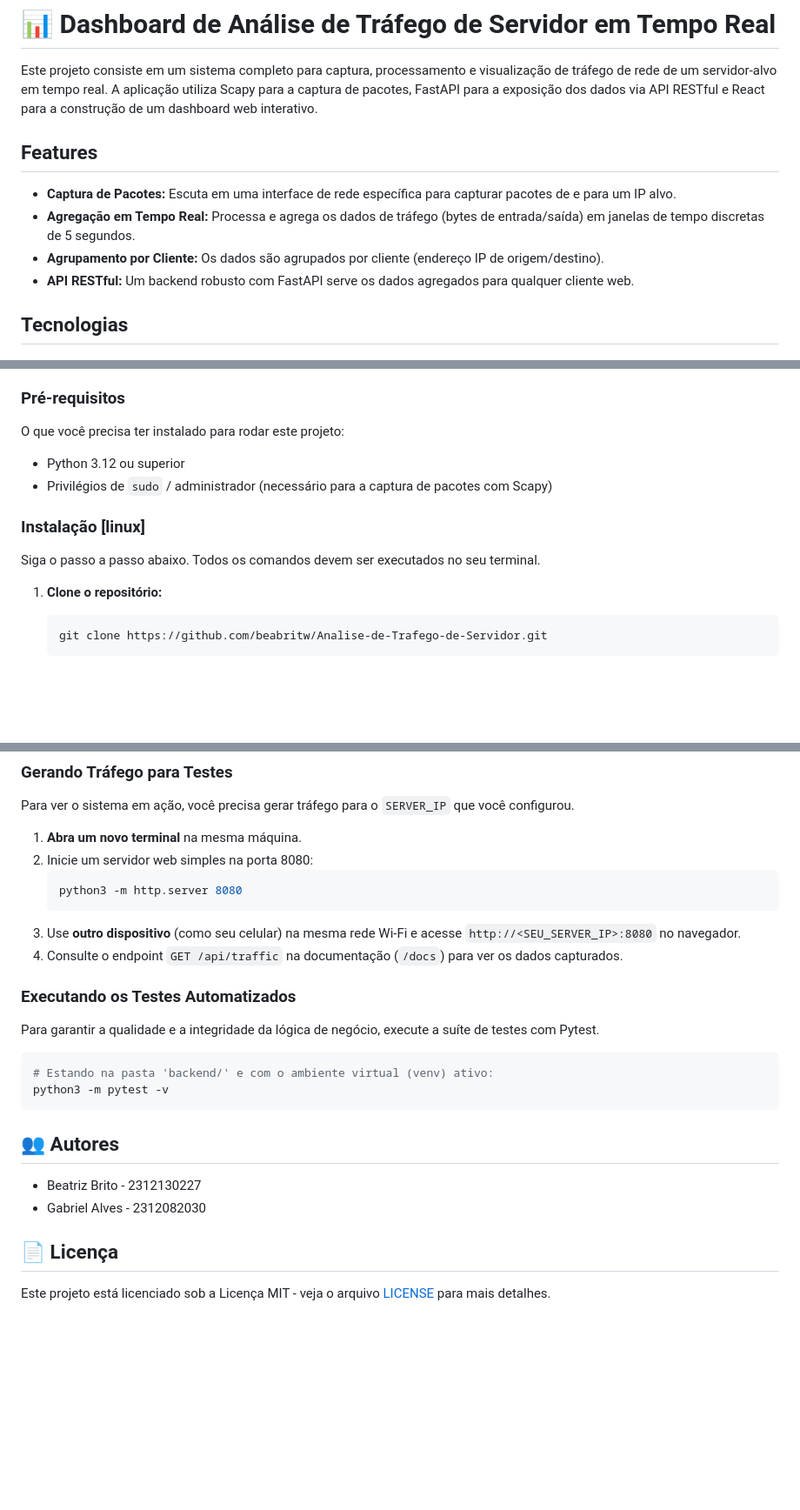
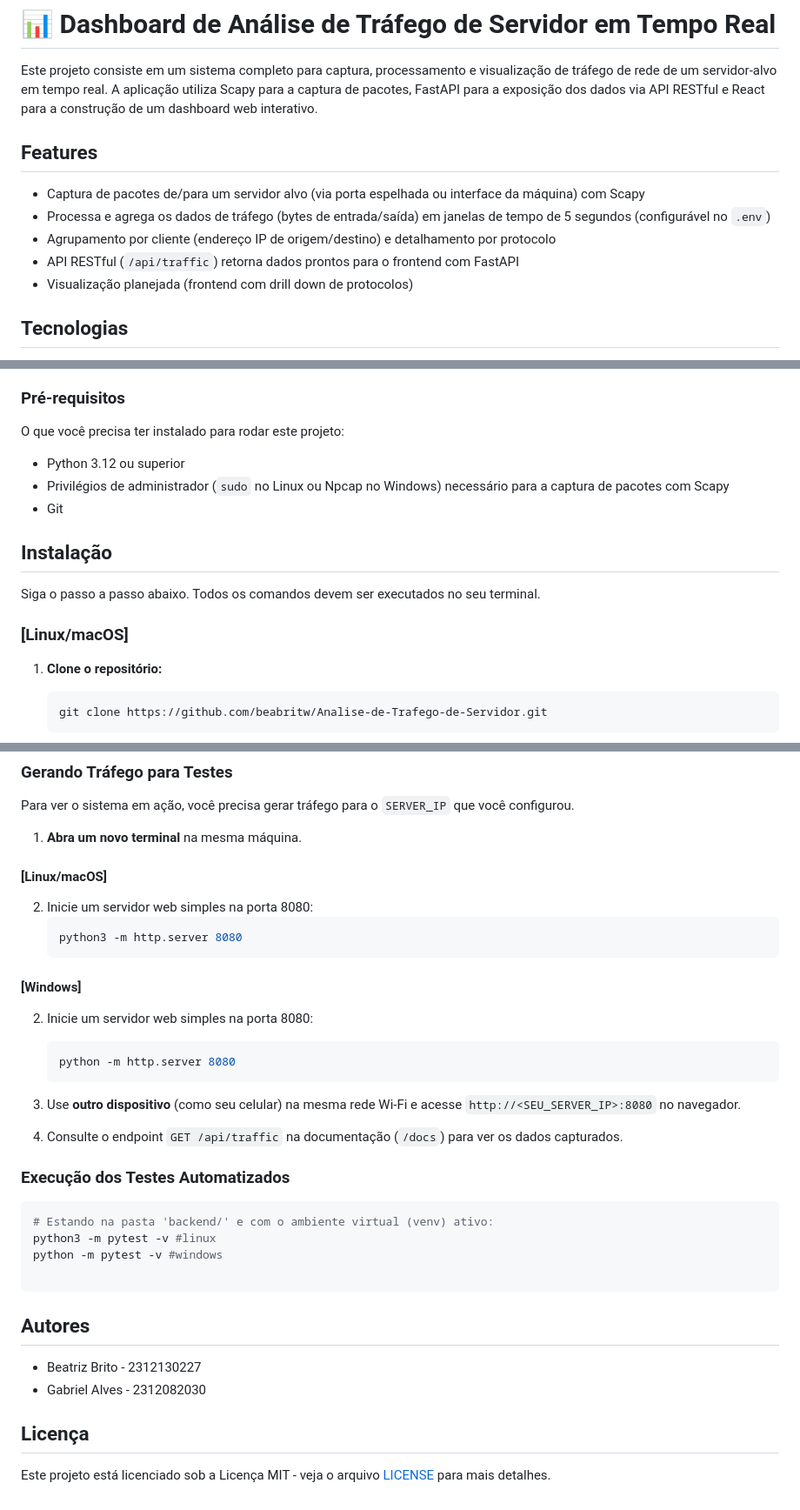
Before and after one commit to beabritw/Analise-de-Trafego-de-Servidor, a Markdown page: README.md, 3 parts joined by grey strips. Shown at 87% size. Drawn GitHub-style; blank space fills up the shorter version.

````diff
--- a/README.md
+++ b/README.md
@@ -2,12 +2,14 @@
 
 Este projeto consiste em um sistema completo para captura, processamento e visualização de tráfego de rede de um servidor-alvo em tempo real. A aplicação utiliza Scapy para a captura de pacotes, FastAPI para a exposição dos dados via API RESTful e React para a construção de um dashboard web interativo.
 
+
 ## Features
+- Captura de pacotes de/para um servidor alvo (via porta espelhada ou interface da máquina) com Scapy
+- Processa e agrega os dados de tráfego (bytes de entrada/saída) em janelas de tempo de 5 segundos (configurável no `.env`)
+- Agrupamento por cliente (endereço IP de origem/destino) e detalhamento por protocolo
+- API RESTful (`/api/traffic`) retorna dados prontos para o frontend com FastAPI
+- Visualização planejada (frontend com drill down de protocolos)
 
-  * **Captura de Pacotes:** Escuta em uma interface de rede específica para capturar pacotes de e para um IP alvo.
-  * **Agregação em Tempo Real:** Processa e agrega os dados de tráfego (bytes de entrada/saída) em janelas de tempo discretas de 5 segundos.
-  * **Agrupamento por Cliente:** Os dados são agrupados por cliente (endereço IP de origem/destino).
-  * **API RESTful:** Um backend robusto com FastAPI serve os dados agregados para qualquer cliente web.
 
 ## Tecnologias
 
@@ -23,13 +25,16 @@ Este projeto consiste em um sistema completo para captura, processamento e visua
 ### Pré-requisitos
 
 O que você precisa ter instalado para rodar este projeto:
+- Python 3.12 ou superior
+- Privilégios de administrador (`sudo` no Linux ou Npcap no Windows) necessário para a captura de pacotes com Scapy
+- Git
 
-  * Python 3.12 ou superior
-  * Privilégios de `sudo` / administrador (necessário para a captura de pacotes com Scapy)
 
-### Instalação [linux]
+## Instalação
 
 Siga o passo a passo abaixo. Todos os comandos devem ser executados no seu terminal.
+
+### [Linux/macOS]
 
 1.  **Clone o repositório:**
 
@@ -141,26 +164,37 @@ PYTHONPATH=. sudo venv/bin/uvicorn app.main:app --host 0.0.0.0 --port 8000 --rel
 Para ver o sistema em ação, você precisa gerar tráfego para o `SERVER_IP` que você configurou.
 
 1.  **Abra um novo terminal** na mesma máquina.
+
+#### [Linux/macOS]
 2.  Inicie um servidor web simples na porta 8080:
     ```bash
     python3 -m http.server 8080
     ```
+
+#### [Windows]
+2.  Inicie um servidor web simples na porta 8080:
+    ```bash
+    python -m http.server 8080
+    ```
+
 3.  Use **outro dispositivo** (como seu celular) na mesma rede Wi-Fi e acesse `http://<SEU_SERVER_IP>:8080` no navegador.
 4.  Consulte o endpoint `GET /api/traffic` na documentação (`/docs`) para ver os dados capturados.
 
-### Executando os Testes Automatizados
 
-Para garantir a qualidade e a integridade da lógica de negócio, execute a suíte de testes com Pytest.
+### Execução dos Testes Automatizados
 
 ```bash
 # Estando na pasta 'backend/' e com o ambiente virtual (venv) ativo:
-python3 -m pytest -v
+python3 -m pytest -v #linux
+python -m pytest -v #windows
+
 ```
 
-## 👥 Autores
+## Autores
+
 - Beatriz Brito - 2312130227
 - Gabriel Alves - 2312082030
 
-## 📄 Licença
+## Licença
 
 Este projeto está licenciado sob a Licença MIT - veja o arquivo [LICENSE](https://www.google.com/search?q=LICENSE) para mais detalhes.
````
Also changed, not shown: other parts of README.md (+60 -42 lines).
